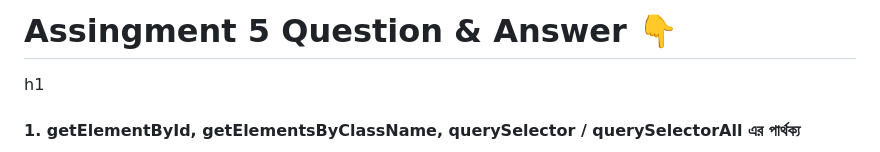
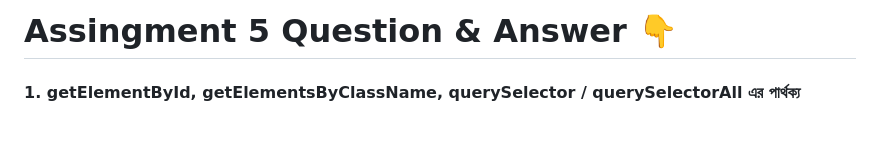
Before and after one commit to sumonmiaofc/assignment5, a Markdown page: README.md, the part around the change. Drawn GitHub-style; blank space fills up the shorter version.

```diff
--- a/README.md
+++ b/README.md
@@ -1,4 +1,4 @@
-<h1>Assingment 5 Question & Answer 👇</h1>h1
+<h1>Assingment 5 Question & Answer 👇</h1>
 
 <h4>1. getElementById, getElementsByClassName, querySelector / querySelectorAll এর পার্থক্য</h4>
 
```
